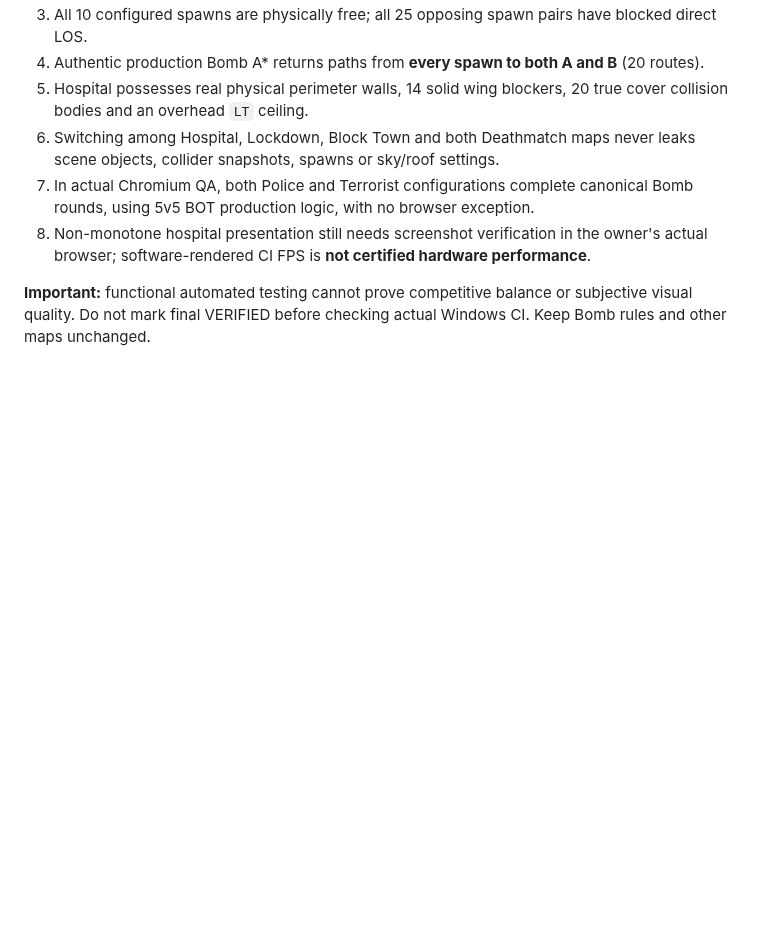
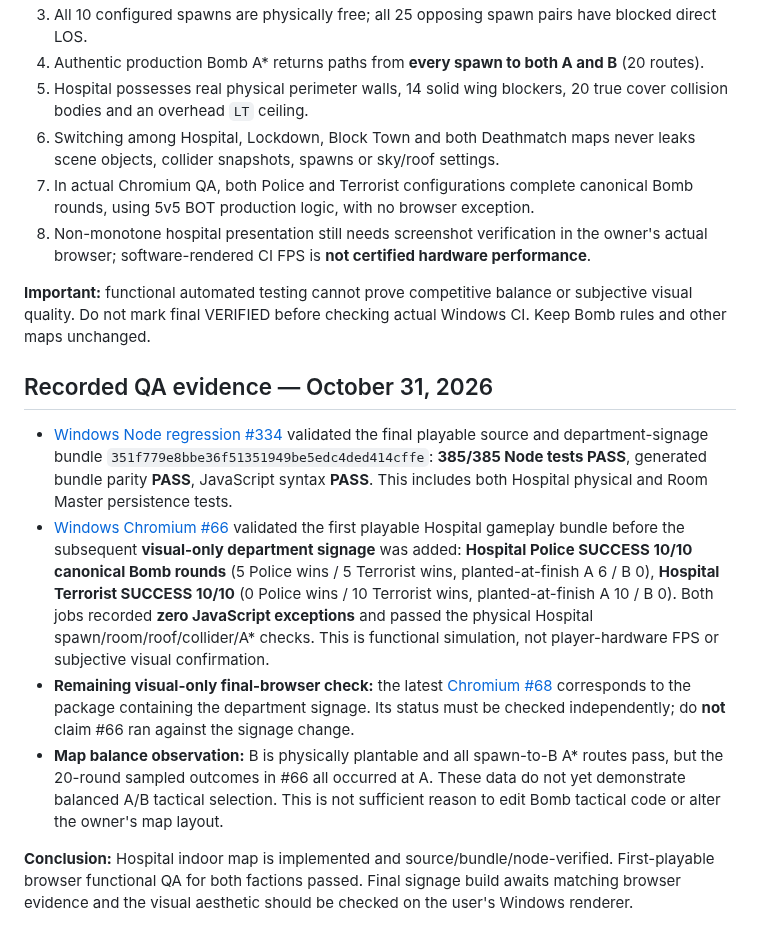
Before and after one commit to Heynode92/blockbudies, a Markdown page: docs/HOSPITAL_IMPLEMENTATION.md, the part around the change. Drawn GitHub-style; blank space fills up the shorter version.

Commit message:
docs(hospital): record exact 385-node, 20-round Chromium QA and site-use limitations

```diff
--- a/docs/HOSPITAL_IMPLEMENTATION.md
+++ b/docs/HOSPITAL_IMPLEMENTATION.md
@@ -49,3 +49,12 @@ Spawns use **five fixed collision-free candidates per team**, picked through exi
 8. Non-monotone hospital presentation still needs screenshot verification in the owner's actual browser; software-rendered CI FPS is **not certified hardware performance**.
 
 **Important:** functional automated testing cannot prove competitive balance or subjective visual quality. Do not mark final VERIFIED before checking actual Windows CI. Keep Bomb rules and other maps unchanged.
+
+## Recorded QA evidence — October 31, 2026
+
+- [Windows Node regression #334](https://github.com/Heynode92/blockbudies/actions/runs/41194683332) validated the final playable source and department-signage bundle `351f779e8bbe36f51351949be5edc4ded414cffe`: **385/385 Node tests PASS**, generated bundle parity **PASS**, JavaScript syntax **PASS**. This includes both Hospital physical and Room Master persistence tests.
+- [Windows Chromium #66](https://github.com/Heynode92/blockbudies/actions/runs/41194482293) validated the first playable Hospital gameplay bundle before the subsequent **visual-only department signage** was added: **Hospital Police SUCCESS 10/10 canonical Bomb rounds** (5 Police wins / 5 Terrorist wins, planted-at-finish A 6 / B 0), **Hospital Terrorist SUCCESS 10/10** (0 Police wins / 10 Terrorist wins, planted-at-finish A 10 / B 0). Both jobs recorded **zero JavaScript exceptions** and passed the physical Hospital spawn/room/roof/collider/A* checks. This is functional simulation, not player-hardware FPS or subjective visual confirmation.
+- **Remaining visual-only final-browser check:** the latest [Chromium #68](https://github.com/Heynode92/blockbudies/actions/runs/41194683334) corresponds to the package containing the department signage. Its status must be checked independently; do **not** claim #66 ran against the signage change.
+- **Map balance observation:** B is physically plantable and all spawn-to-B A* routes pass, but the 20-round sampled outcomes in #66 all occurred at A. These data do not yet demonstrate balanced A/B tactical selection. This is not sufficient reason to edit Bomb tactical code or alter the owner's map layout.
+
+**Conclusion:** Hospital indoor map is implemented and source/bundle/node-verified. First-playable browser functional QA for both factions passed. Final signage build awaits matching browser evidence and the visual aesthetic should be checked on the user's Windows renderer.
```
